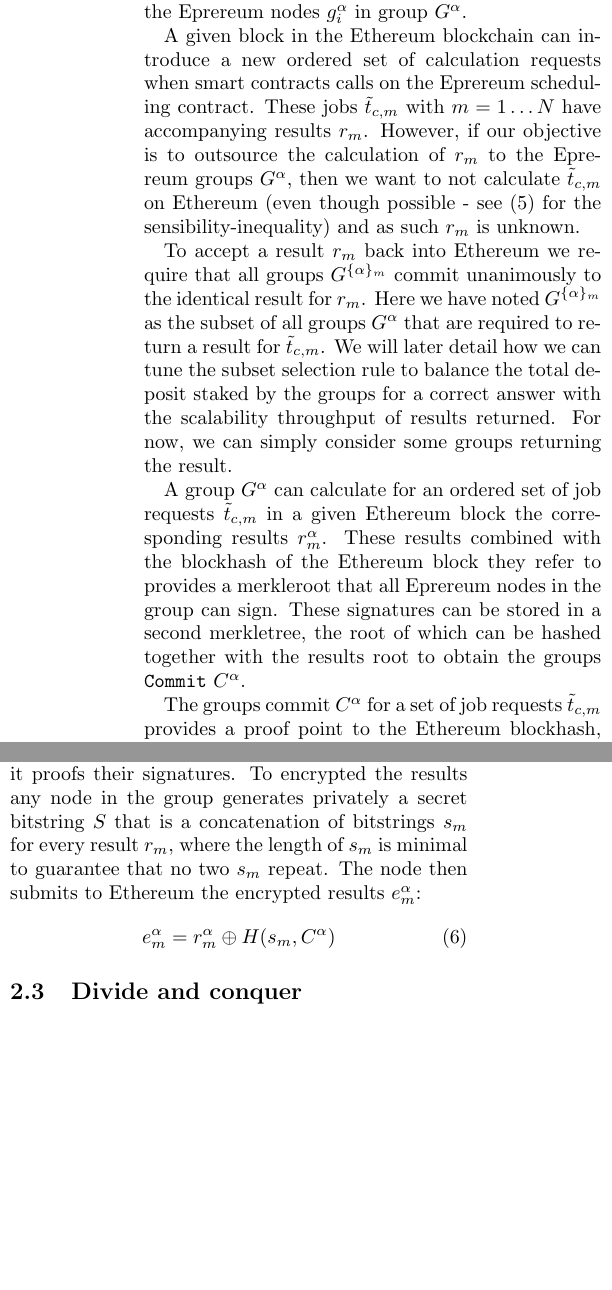
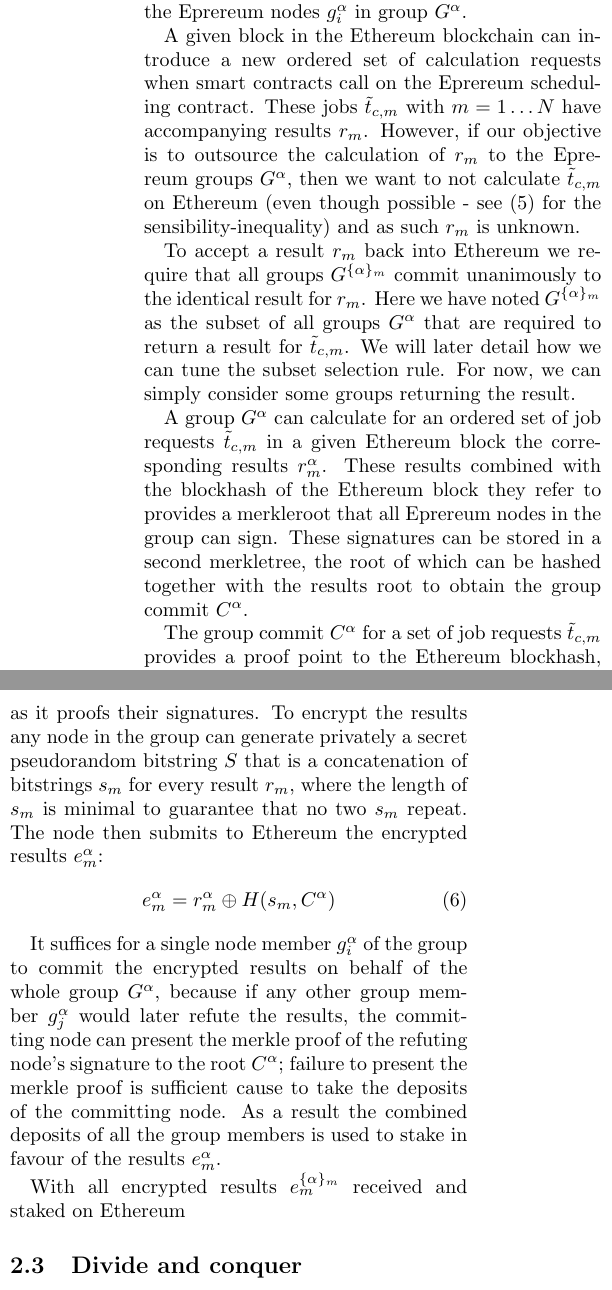
Before and after one commit to eprereum/docs, a LaTeX document (docs/eprereum.tex): two parts of the columns of page 4 of 4, joined at a grey line, cut so that both start at the same text, the shorter picture padded with empty space. Compiled offline with pdfLaTeX.

Commit message:
docs: staking encrypted results

```diff
--- a/docs/eprereum.tex
+++ b/docs/eprereum.tex
@@ -93,20 +93,24 @@ An Eprereum group itself is organised as a Tendermint Proof-of-Stake network tha
 
 Let an Eprereum group $G^\alpha$ be composed of Eprereum nodes $g^\alpha_i$ each represented by a public key. We construct a \texttt{CommitResult} transaction to contain a \texttt{Commit} as the hash of two merkleroots: first, the merkleroot of a set of results to be returned, where the blockhash of the Ethereum block associated with these results is the first leaf; second, the merkleroot of the set of signatures of the results root signed by the Eprereum nodes $g^\alpha_i$ in group $G^\alpha$.
 
-A given block in the Ethereum blockchain can introduce a new ordered set of calculation requests when smart contracts calls on the Eprereum scheduling contract.  These jobs $\tilde{t}_{c, m}$ with $m=1\dots N$ have accompanying results $r_m$.  However, if our objective is to outsource the calculation of $r_m$ to the Eprereum groups $G^\alpha$, then we want to not calculate $\tilde{t}_{c,m}$ on Ethereum (even though possible - see (\ref{EprCap}) for the sensibility-inequality) and as such $r_m$ is unknown.
+A given block in the Ethereum blockchain can introduce a new ordered set of calculation requests when smart contracts call on the Eprereum scheduling contract.  These jobs $\tilde{t}_{c, m}$ with $m=1\dots N$ have accompanying results $r_m$.  However, if our objective is to outsource the calculation of $r_m$ to the Eprereum groups $G^\alpha$, then we want to not calculate $\tilde{t}_{c,m}$ on Ethereum (even though possible - see (\ref{EprCap}) for the sensibility-inequality) and as such $r_m$ is unknown.
 
-To accept a result $r_m$ back into Ethereum we require that all groups $G^{\{\alpha\}_m}$ commit unanimously to the identical result for $r_m$.  Here we have noted $G^{\{\alpha\}_m}$ as the subset of all groups $G^\alpha$ that are required to return a result for $\tilde{t}_{c,m}$.  We will later detail how we can tune the subset selection rule to balance the total deposit staked by the groups for a correct answer with the scalability throughput of results returned.  For now, we can simply consider some groups returning the result.
+To accept a result $r_m$ back into Ethereum we require that all groups $G^{\{\alpha\}_m}$ commit unanimously to the identical result for $r_m$.  Here we have noted $G^{\{\alpha\}_m}$ as the subset of all groups $G^\alpha$ that are required to return a result for $\tilde{t}_{c,m}$.  We will later detail how we can tune the subset selection rule.  For now, we can simply consider some groups returning the result.
 
-A group $G^\alpha$ can calculate for an ordered set of job requests $\tilde{t}_{c,m}$ in a given Ethereum block the corresponding results $r_m^\alpha$.  These results combined with the blockhash of the Ethereum block they refer to provides a merkleroot that all Eprereum nodes in the group can sign.  These signatures can be stored in a second merkletree, the root of which can be hashed together with the results root to obtain the groups \texttt{Commit} $C^\alpha$.
+A group $G^\alpha$ can calculate for an ordered set of job requests $\tilde{t}_{c,m}$ in a given Ethereum block the corresponding results $r_m^\alpha$.  These results combined with the blockhash of the Ethereum block they refer to provides a merkleroot that all Eprereum nodes in the group can sign.  These signatures can be stored in a second merkletree, the root of which can be hashed together with the results root to obtain the group commit $C^\alpha$.
 
-The groups commit $C^\alpha$ for a set of job requests $\tilde{t}_{c,m}$ provides a proof point to the Ethereum blockhash, the results $r^\alpha_m$ the group claims to be true, and the signatures of the Eprereum nodes $g^\alpha_i$ in this group $G^\alpha$ signing off on these results.
+The group commit $C^\alpha$ for a set of job requests $\tilde{t}_{c,m}$ provides a proof point to the Ethereum blockhash, the results $r^\alpha_m$ the group claims to be true, and the signatures of the Eprereum nodes $g^\alpha_i$ in this group $G^\alpha$ signing off on these results.
 
 The group that has done the work to calculate $r_m$ now needs to make this claim to the Ethereum network, but without revealing the results, as that would allow other groups to copy the results and submit them without doing the work, and claiming the rewards nonetheless.  Hence in order to ensure that claims by different groups $G^1, G^2$ have been calculated independently, the groups do not yet share their commit $C^1, C^2$ but use it encrypt the results $r^1_m, r^2_m$ as follows.
 
-First note that any node $g^\alpha_i$ can use the commit $C^\alpha$ as a proof to speak on behalf of the group $G^\alpha$, as it proofs their signatures.  To encrypted the results any node in the group generates privately a secret bitstring $S$ that is a concatenation of bitstrings $s_m$ for every result $r_m$, where the length of $s_m$ is minimal to guarantee that no two $s_m$ repeat.  The node then submits to Ethereum the encrypted results $e_m^\alpha$:
+First note that any node $g^\alpha_i$ can use the commit $C^\alpha$ as a proof to speak on behalf of the group $G^\alpha$, as it proofs their signatures.  To encrypt the results any node in the group can generate privately a secret pseudorandom bitstring $S$ that is a concatenation of bitstrings $s_m$ for every result $r_m$, where the length of $s_m$ is minimal to guarantee that no two $s_m$ repeat.  The node then submits to Ethereum the encrypted results $e_m^\alpha$:
 \begin{align}
 		e_m^\alpha = r_m^\alpha \oplus H(s_m, C^\alpha)
 \end{align}
+
+It suffices for a single node member $g_i^\alpha$ of the group to commit the encrypted results on behalf of the whole group $G^\alpha$, because if any other group member  $g_j^\alpha$ would later refute the results, the committing node can present the merkle proof of the refuting node's signature to the root $C^\alpha$; failure to present the merkle proof is sufficient cause to take the deposits of the committing node.  As a result the combined deposits of all the group members is used to stake in favour of the results $e^\alpha_m$.
+
+With all encrypted results $e^{\{\alpha\}_m}_m$ received and staked on Ethereum
 
 \subsection{Divide and conquer}
 
```
Also changed, not shown: docs/eprereum.pdf.
